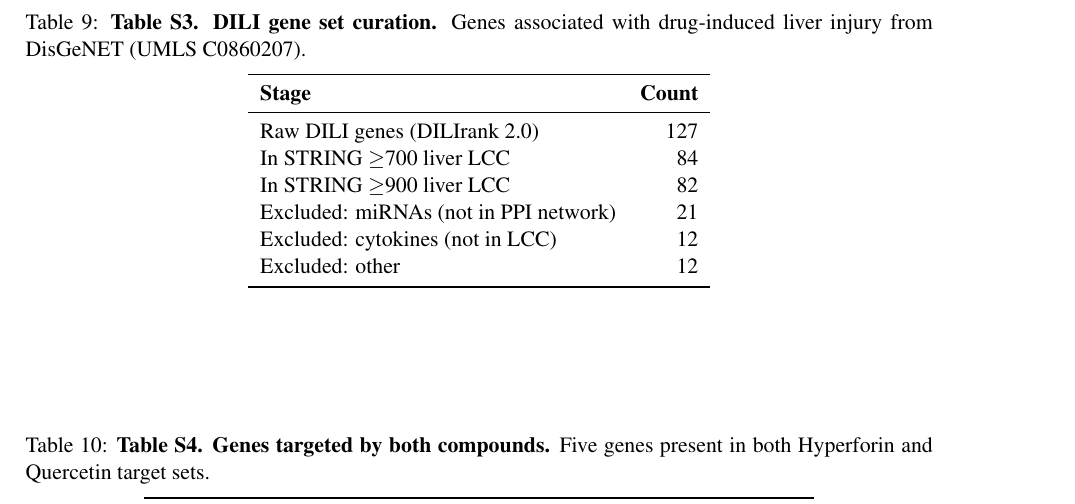
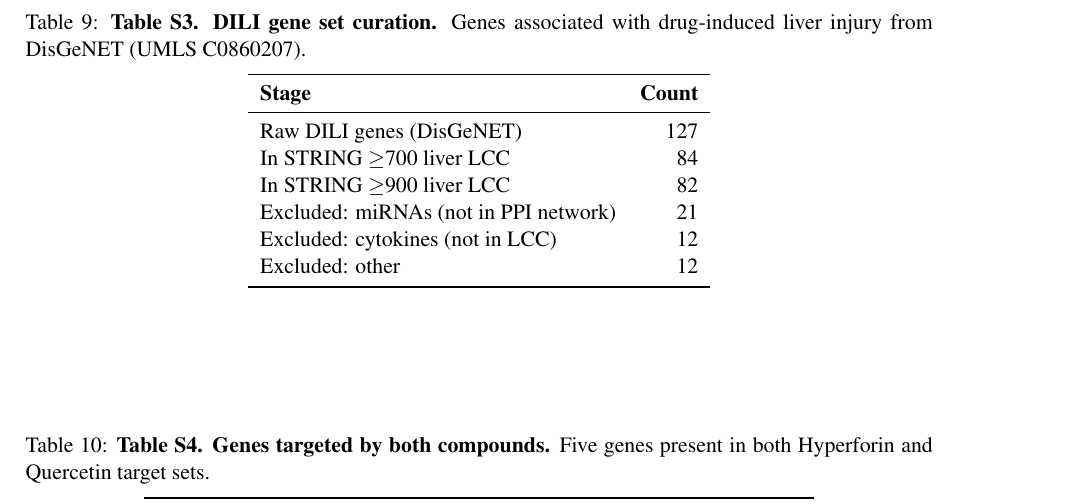
Before and after one commit to antonybevan/h-perforatum-network-tox, a LaTeX document (manuscript/main.tex, which reads manuscript/sections/supplementary.tex): part of page 26 of 28, cut so that both start at the same text. Compiled offline with pdfLaTeX.

Commit message:
Fixed S3: DisGeNET source consistent in caption and table body

```diff
--- a/manuscript/sections/supplementary.tex
+++ b/manuscript/sections/supplementary.tex
@@ -65,7 +65,7 @@ Genes associated with drug-induced liver injury from DisGeNET (UMLS C0860207).}
 \toprule
 \textbf{Stage} & \textbf{Count} \\
 \midrule
-Raw DILI genes (DILIrank 2.0) & 127 \\
+Raw DILI genes (DisGeNET) & 127 \\
 In STRING $\geq$700 liver LCC & 84 \\
 In STRING $\geq$900 liver LCC & 82 \\
 Excluded: miRNAs (not in PPI network) & 21 \\
```
Also changed, not shown: manuscript/main.pdf.
